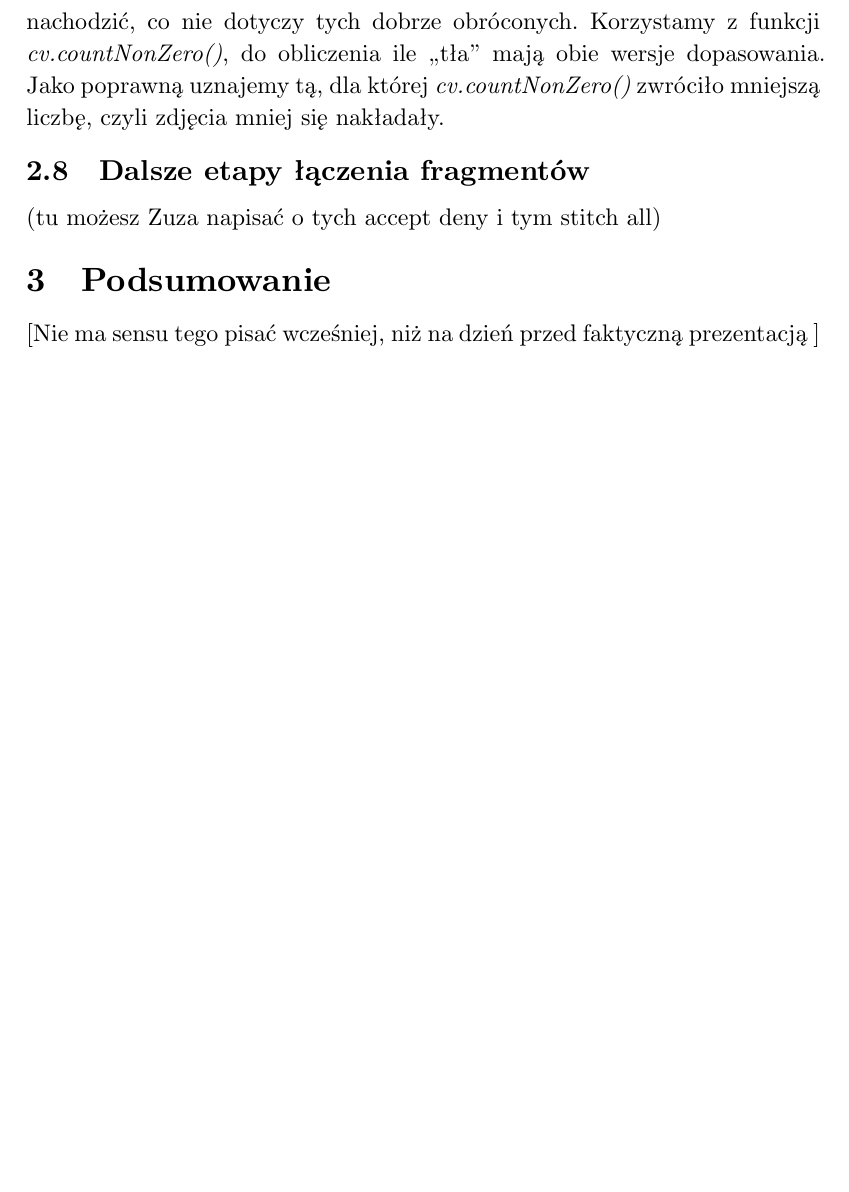
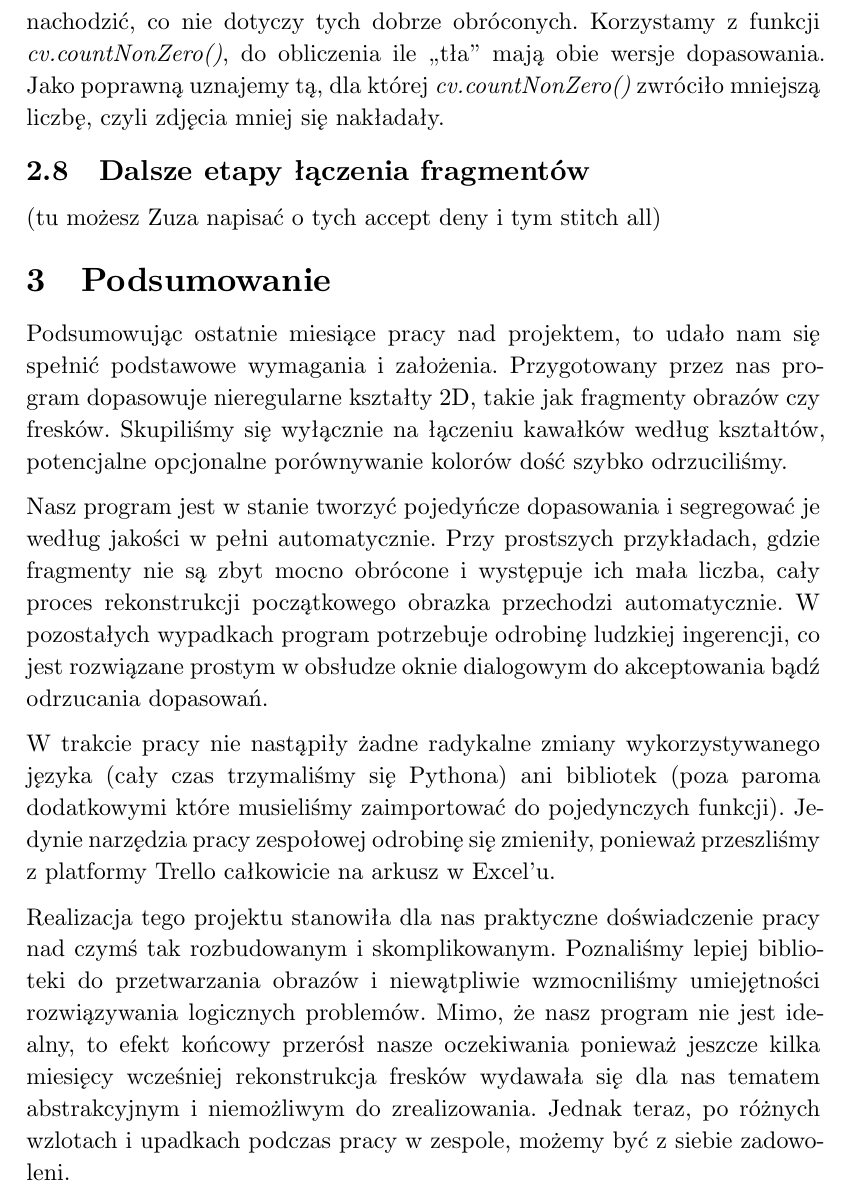
Before and after one commit to AmeliaSeemann/InzynieriaOprogramowaniaProjekt, a Typst document (dokumentacja/main.typ): part of page 10 of 11, cut so that both start at the same text, the shorter picture padded with empty space. Compiled offline with Typst 0.15.

Commit message:
dodanie podsumowania do dokumentacji

```diff
--- a/dokumentacja/main.typ
+++ b/dokumentacja/main.typ
@@ -182,7 +182,28 @@ Kończymy więc z dwoma wizualizacjami dopasowania, ponieważ wcześniej obliczy
 == Dalsze etapy łączenia fragmentów
 (tu możesz Zuza napisać o tych accept deny i tym stitch all)
 = Podsumowanie
-[Nie ma sensu tego pisać wcześniej, niż na dzień przed faktyczną prezentacją ]
+Podsumowując ostatnie miesiące pracy nad projektem, to udało nam się spełnić
+podstawowe wymagania i założenia. Przygotowany przez nas program dopasowuje nieregularne
+kształty 2D, takie jak fragmenty obrazów czy fresków. Skupiliśmy się wyłącznie na łączeniu
+kawałków według kształtów, potencjalne opcjonalne porównywanie kolorów dość szybko odrzuciliśmy.
+
+Nasz program jest w stanie tworzyć pojedyńcze dopasowania
+i segregować je według jakości w pełni automatycznie. Przy prostszych przykładach, gdzie
+fragmenty nie są zbyt mocno obrócone i występuje ich mała liczba, cały proces rekonstrukcji
+początkowego obrazka przechodzi automatycznie. W pozostałych wypadkach program potrzebuje
+odrobinę ludzkiej ingerencji, co jest rozwiązane prostym w obsłudze oknie dialogowym do
+akceptowania bądź odrzucania dopasowań.
+
+W trakcie pracy nie nastąpiły żadne radykalne zmiany wykorzystywanego
+języka (cały czas trzymaliśmy się Pythona) ani bibliotek (poza paroma dodatkowymi które
+musieliśmy zaimportować do pojedynczych funkcji). Jedynie narzędzia pracy zespołowej odrobinę
+się zmieniły, ponieważ przeszliśmy z platformy Trello całkowicie na arkusz w Excel'u.
+
+Realizacja tego projektu stanowiła dla nas praktyczne doświadczenie pracy nad czymś tak rozbudowanym i skomplikowanym.
+Poznaliśmy lepiej biblioteki do przetwarzania obrazów i niewątpliwie wzmocniliśmy umiejętności rozwiązywania logicznych problemów.
+Mimo, że nasz program nie jest idealny, to efekt końcowy przerósł nasze oczekiwania ponieważ jeszcze kilka miesięcy wcześniej rekonstrukcja
+fresków wydawała się dla nas tematem abstrakcyjnym i niemożliwym do zrealizowania. Jednak teraz, po różnych wzlotach i upadkach podczas
+pracy w zespole, możemy być z siebie zadowoleni.
 
 
 
```
